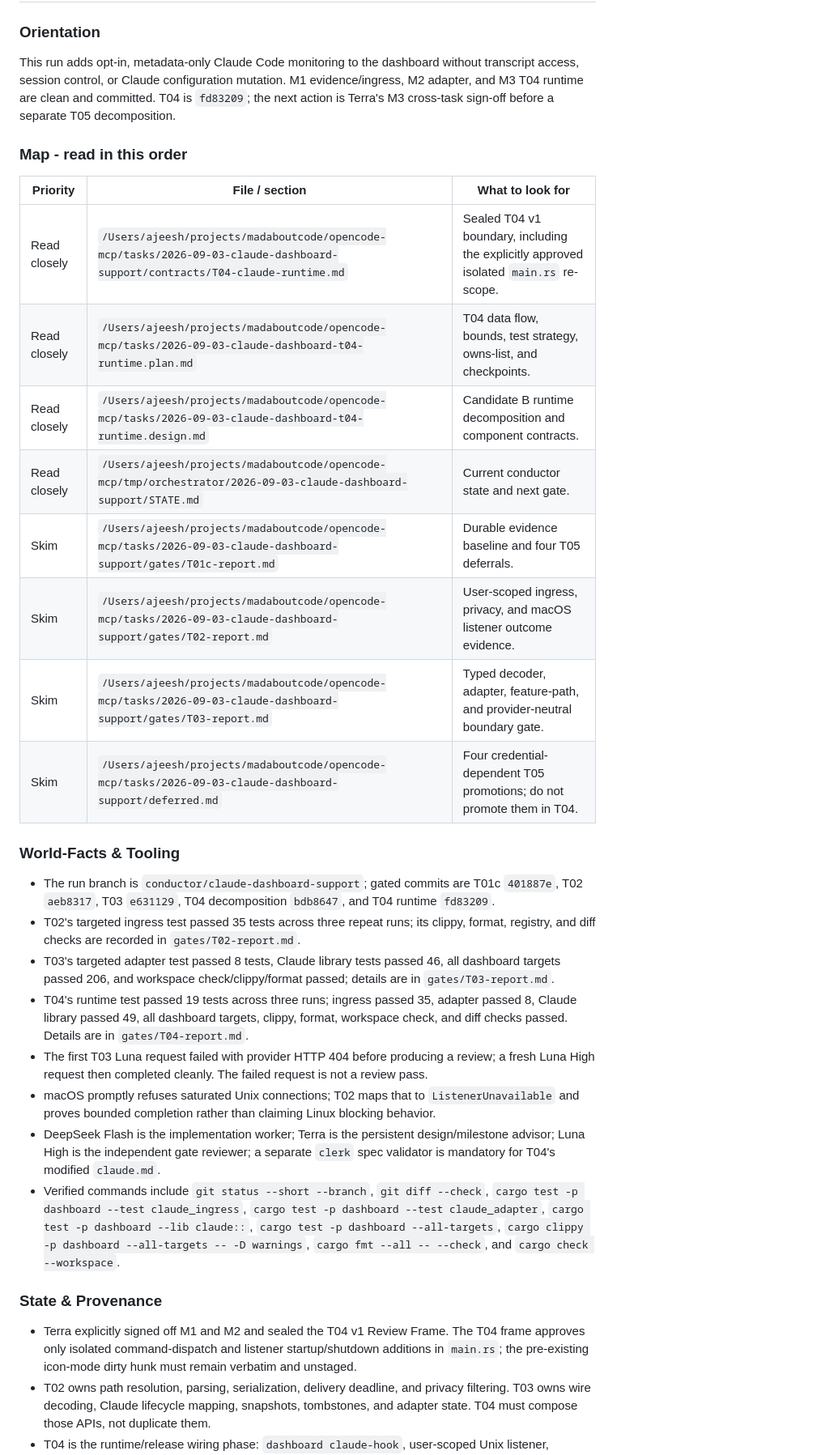
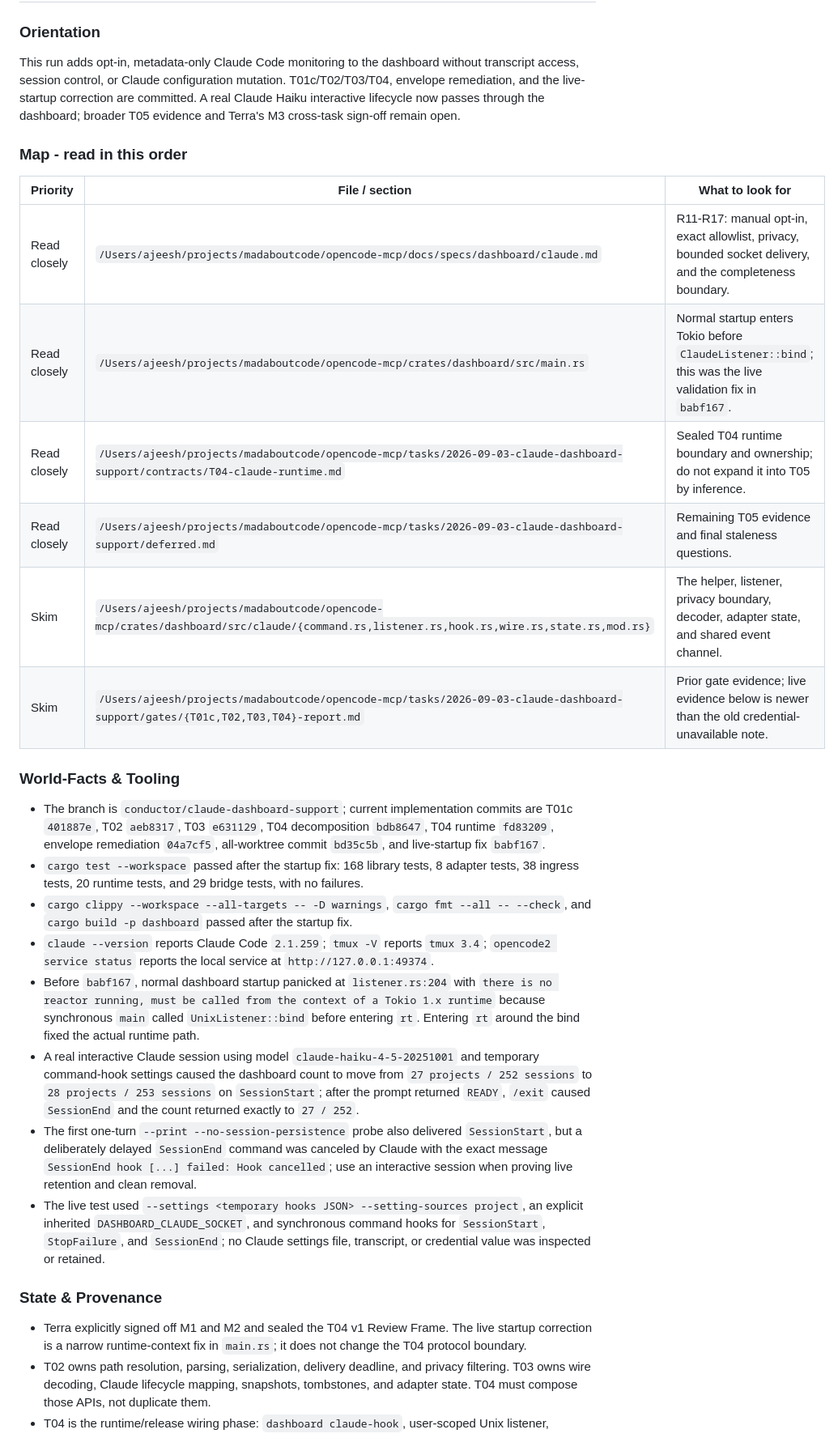
Before and after one commit to madaboutcode/opencode-bridge, a Markdown page: tasks/claude-dashboard-support.handoff.md, the part around one of its changes. Shown at 81% size. Drawn GitHub-style.

Commit message:
Record live Claude integration validation

```diff
--- a/tasks/claude-dashboard-support.handoff.md
+++ b/tasks/claude-dashboard-support.handoff.md
@@ -9,36 +9,34 @@
 
 This run adds opt-in, metadata-only Claude Code monitoring to the dashboard
 without transcript access, session control, or Claude configuration mutation.
-M1 evidence/ingress, M2 adapter, and M3 T04 runtime are clean and committed.
-T04 is `fd83209`; the next action is Terra's M3 cross-task sign-off before a
-separate T05 decomposition.
+T01c/T02/T03/T04, envelope remediation, and the live-startup correction are
+committed. A real Claude Haiku interactive lifecycle now passes through the
+dashboard; broader T05 evidence and Terra's M3 cross-task sign-off remain open.
 
 ### Map - read in this order
 
 | Priority | File / section | What to look for |
 |----------|----------------|------------------|
-| Read closely | `/Users/ajeesh/projects/madaboutcode/opencode-mcp/tasks/2026-09-03-claude-dashboard-support/contracts/T04-claude-runtime.md` | Sealed T04 v1 boundary, including the explicitly approved isolated `main.rs` re-scope. |
-| Read closely | `/Users/ajeesh/projects/madaboutcode/opencode-mcp/tasks/2026-09-03-claude-dashboard-t04-runtime.plan.md` | T04 data flow, bounds, test strategy, owns-list, and checkpoints. |
-| Read closely | `/Users/ajeesh/projects/madaboutcode/opencode-mcp/tasks/2026-09-03-claude-dashboard-t04-runtime.design.md` | Candidate B runtime decomposition and component contracts. |
-| Read closely | `/Users/ajeesh/projects/madaboutcode/opencode-mcp/tmp/orchestrator/2026-09-03-claude-dashboard-support/STATE.md` | Current conductor state and next gate. |
-| Skim | `/Users/ajeesh/projects/madaboutcode/opencode-mcp/tasks/2026-09-03-claude-dashboard-support/gates/T01c-report.md` | Durable evidence baseline and four T05 deferrals. |
-| Skim | `/Users/ajeesh/projects/madaboutcode/opencode-mcp/tasks/2026-09-03-claude-dashboard-support/gates/T02-report.md` | User-scoped ingress, privacy, and macOS listener outcome evidence. |
-| Skim | `/Users/ajeesh/projects/madaboutcode/opencode-mcp/tasks/2026-09-03-claude-dashboard-support/gates/T03-report.md` | Typed decoder, adapter, feature-path, and provider-neutral boundary gate. |
-| Skim | `/Users/ajeesh/projects/madaboutcode/opencode-mcp/tasks/2026-09-03-claude-dashboard-support/deferred.md` | Four credential-dependent T05 promotions; do not promote them in T04. |
+| Read closely | `/Users/ajeesh/projects/madaboutcode/opencode-mcp/docs/specs/dashboard/claude.md` | R11-R17: manual opt-in, exact allowlist, privacy, bounded socket delivery, and the completeness boundary. |
+| Read closely | `/Users/ajeesh/projects/madaboutcode/opencode-mcp/crates/dashboard/src/main.rs` | Normal startup enters Tokio before `ClaudeListener::bind`; this was the live validation fix in `babf167`. |
+| Read closely | `/Users/ajeesh/projects/madaboutcode/opencode-mcp/tasks/2026-09-03-claude-dashboard-support/contracts/T04-claude-runtime.md` | Sealed T04 runtime boundary and ownership; do not expand it into T05 by inference. |
+| Read closely | `/Users/ajeesh/projects/madaboutcode/opencode-mcp/tasks/2026-09-03-claude-dashboard-support/deferred.md` | Remaining T05 evidence and final staleness questions. |
+| Skim | `/Users/ajeesh/projects/madaboutcode/opencode-mcp/crates/dashboard/src/claude/{command.rs,listener.rs,hook.rs,wire.rs,state.rs,mod.rs}` | The helper, listener, privacy boundary, decoder, adapter state, and shared event channel. |
+| Skim | `/Users/ajeesh/projects/madaboutcode/opencode-mcp/tasks/2026-09-03-claude-dashboard-support/gates/{T01c,T02,T03,T04}-report.md` | Prior gate evidence; live evidence below is newer than the old credential-unavailable note. |
 
 ### World-Facts & Tooling
 
-- The run branch is `conductor/claude-dashboard-support`; gated commits are T01c `401887e`, T02 `aeb8317`, T03 `e631129`, T04 decomposition `bdb8647`, and T04 runtime `fd83209`.
-- T02's targeted ingress test passed 35 tests across three repeat runs; its clippy, format, registry, and diff checks are recorded in `gates/T02-report.md`.
-- T03's targeted adapter test passed 8 tests, Claude library tests passed 46, all dashboard targets passed 206, and workspace check/clippy/format passed; details are in `gates/T03-report.md`.
-- T04's runtime test passed 19 tests across three runs; ingress passed 35, adapter passed 8, Claude library passed 49, all dashboard targets, clippy, format, workspace check, and diff checks passed. Details are in `gates/T04-report.md`.
-- The first T03 Luna request failed with provider HTTP 404 before producing a review; a fresh Luna High request then completed cleanly. The failed request is not a review pass.
-- macOS promptly refuses saturated Unix connections; T02 maps that to `ListenerUnavailable` and proves bounded completion rather than claiming Linux blocking behavior.
-- DeepSeek Flash is the implementation worker; Terra is the persistent design/milestone advisor; Luna High is the independent gate reviewer; a separate `clerk` spec validator is mandatory for T04's modified `claude.md`.
-- Verified commands include `git status --short --branch`, `git diff --check`, `cargo test -p dashboard --test claude_ingress`, `cargo test -p dashboard --test claude_adapter`, `cargo test -p dashboard --lib claude::`, `cargo test -p dashboard --all-targets`, `cargo clippy -p dashboard --all-targets -- -D warnings`, `cargo fmt --all -- --check`, and `cargo check --workspace`.
+- The branch is `conductor/claude-dashboard-support`; current implementation commits are T01c `401887e`, T02 `aeb8317`, T03 `e631129`, T04 decomposition `bdb8647`, T04 runtime `fd83209`, envelope remediation `04a7cf5`, all-worktree commit `bd35c5b`, and live-startup fix `babf167`.
+- `cargo test --workspace` passed after the startup fix: 168 library tests, 8 adapter tests, 38 ingress tests, 20 runtime tests, and 29 bridge tests, with no failures.
+- `cargo clippy --workspace --all-targets -- -D warnings`, `cargo fmt --all -- --check`, and `cargo build -p dashboard` passed after the startup fix.
+- `claude --version` reports Claude Code `2.1.259`; `tmux -V` reports `tmux 3.4`; `opencode2 service status` reports the local service at `http://127.0.0.1:49374`.
+- Before `babf167`, normal dashboard startup panicked at `listener.rs:204` with `there is no reactor running, must be called from the context of a Tokio 1.x runtime` because synchronous `main` called `UnixListener::bind` before entering `rt`. Entering `rt` around the bind fixed the actual runtime path.
+- A real interactive Claude session using model `claude-haiku-4-5-20251001` and temporary command-hook settings caused the dashboard count to move from `27 projects / 252 sessions` to `28 projects / 253 sessions` on `SessionStart`; after the prompt returned `READY`, `/exit` caused `SessionEnd` and the count returned exactly to `27 / 252`.
+- The first one-turn `--print --no-session-persistence` probe also delivered `SessionStart`, but a deliberately delayed `SessionEnd` command was canceled by Claude with the exact message `SessionEnd hook [...] failed: Hook cancelled`; use an interactive session when proving live retention and clean removal.
+- The live test used `--settings <temporary hooks JSON> --setting-sources project`, an explicit inherited `DASHBOARD_CLAUDE_SOCKET`, and synchronous command hooks for `SessionStart`, `StopFailure`, and `SessionEnd`; no Claude settings file, transcript, or credential value was inspected or retained.
 
 ### State & Provenance
 
-- Terra explicitly signed off M1 and M2 and sealed the T04 v1 Review Frame. The T04 frame approves only isolated command-dispatch and listener startup/shutdown additions in `main.rs`; the pre-existing icon-mode dirty hunk must remain verbatim and unstaged.
+- Terra explicitly signed off M1 and M2 and sealed the T04 v1 Review Frame. The live startup correction is a narrow runtime-context fix in `main.rs`; it does not change the T04 protocol boundary.
 - T02 owns path resolution, parsing, serialization, delivery deadline, and privacy filtering. T03 owns wire decoding, Claude lifecycle mapping, snapshots, tombstones, and adapter state. T04 must compose those APIs, not duplicate them.
 - T04 is the runtime/release wiring phase: `dashboard claude-hook`, user-scoped Unix listener, bounded intake, startup ordering, cleanup, manual docs, and runtime tests. The durable contract owns the complete acceptance boundary.
```
Also changed, not shown: other parts of tasks/claude-dashboard-support.handoff.md (+53 -23 lines).
